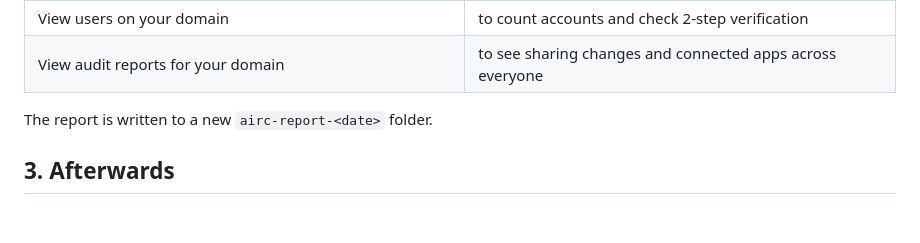
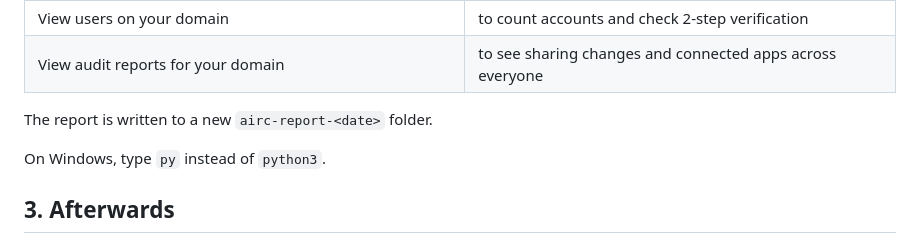
Before and after one commit to acoseac/ai-readiness-check, a Markdown page: docs/setup-google.md, the part around the change. Drawn GitHub-style; blank space fills up the shorter version.

```diff
--- a/docs/setup-google.md
+++ b/docs/setup-google.md
@@ -42,6 +42,8 @@ accept the read-only permissions:
 
 The report is written to a new `airc-report-<date>` folder.
 
+On Windows, type `py` instead of `python3`.
+
 ## 3. Afterwards
 
 - Remove the tool's access: https://myaccount.google.com/permissions, find your client, Remove access.
```
Also changed, not shown: README.md (+5 -1 lines), docs/setup-m365.md (+4 -0 lines), docs/sample-report.png (added), 2 other files.
